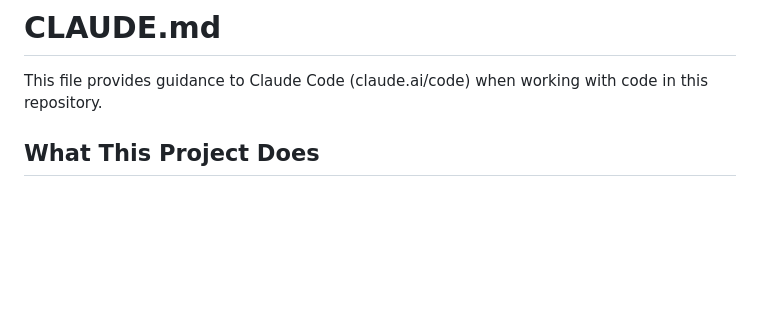
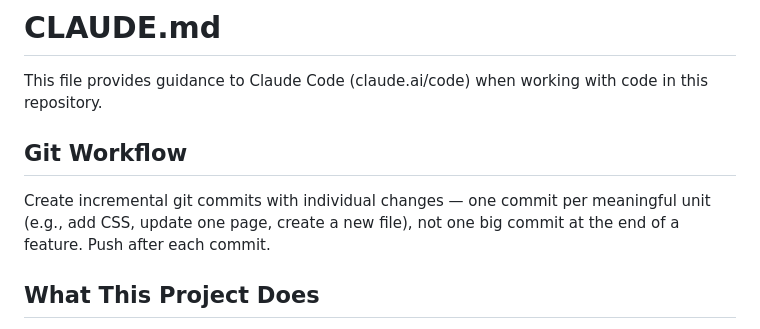
Before and after one commit to lofeodo/ai-news-agent, a Markdown page: CLAUDE.md, the part around the change. GitHub-like rendering; blank space fills up the shorter version.

Commit message:
docs: add incremental commit workflow guidance to CLAUDE.md
Co-Authored-By: Claude Sonnet 4.6 <noreply@anthropic.com>

```diff
--- a/CLAUDE.md
+++ b/CLAUDE.md
@@ -1,6 +1,10 @@
 # CLAUDE.md
 
 This file provides guidance to Claude Code (claude.ai/code) when working with code in this repository.
+
+## Git Workflow
+
+Create incremental git commits with individual changes — one commit per meaningful unit (e.g., add CSS, update one page, create a new file), not one big commit at the end of a feature. Push after each commit.
 
 ## What This Project Does
 
```
